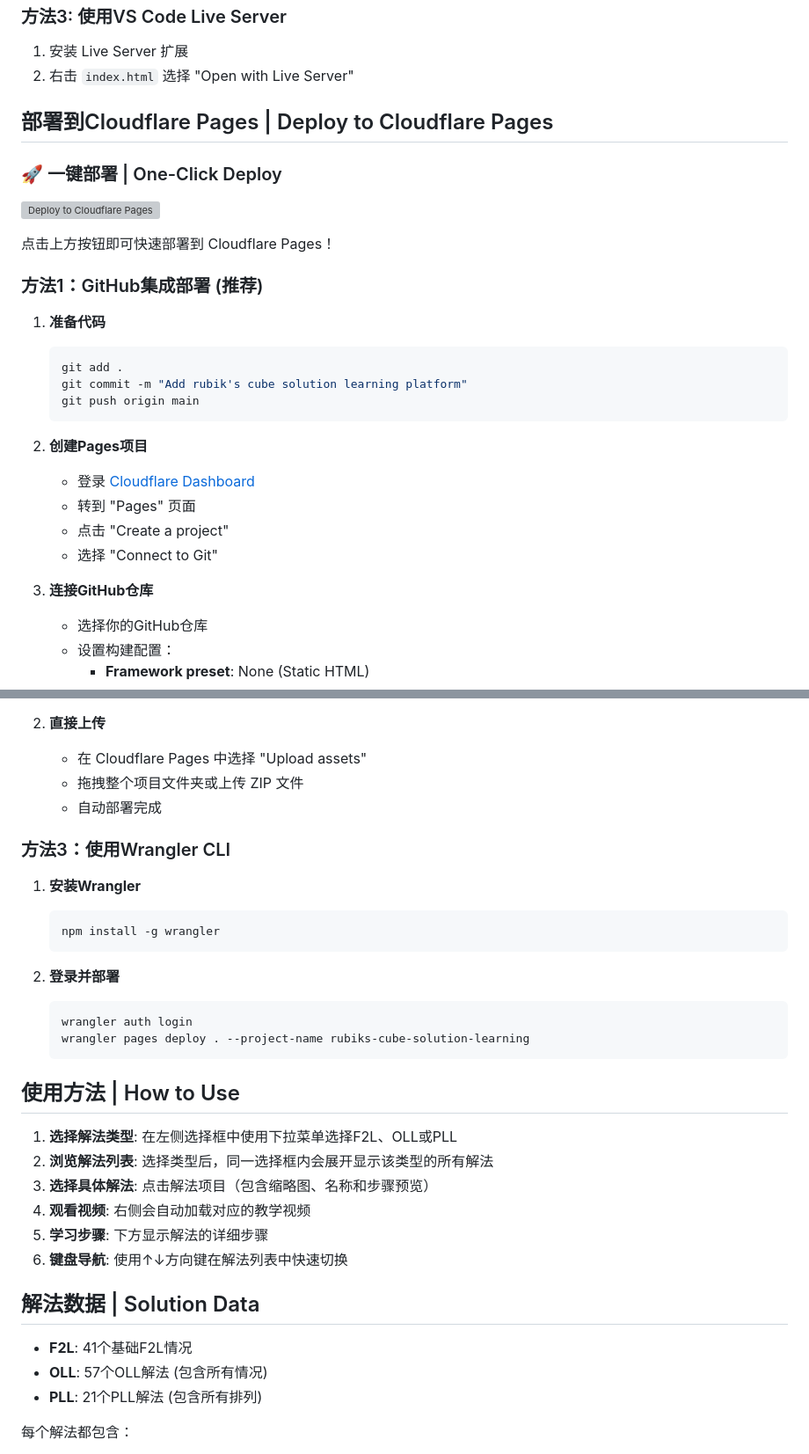
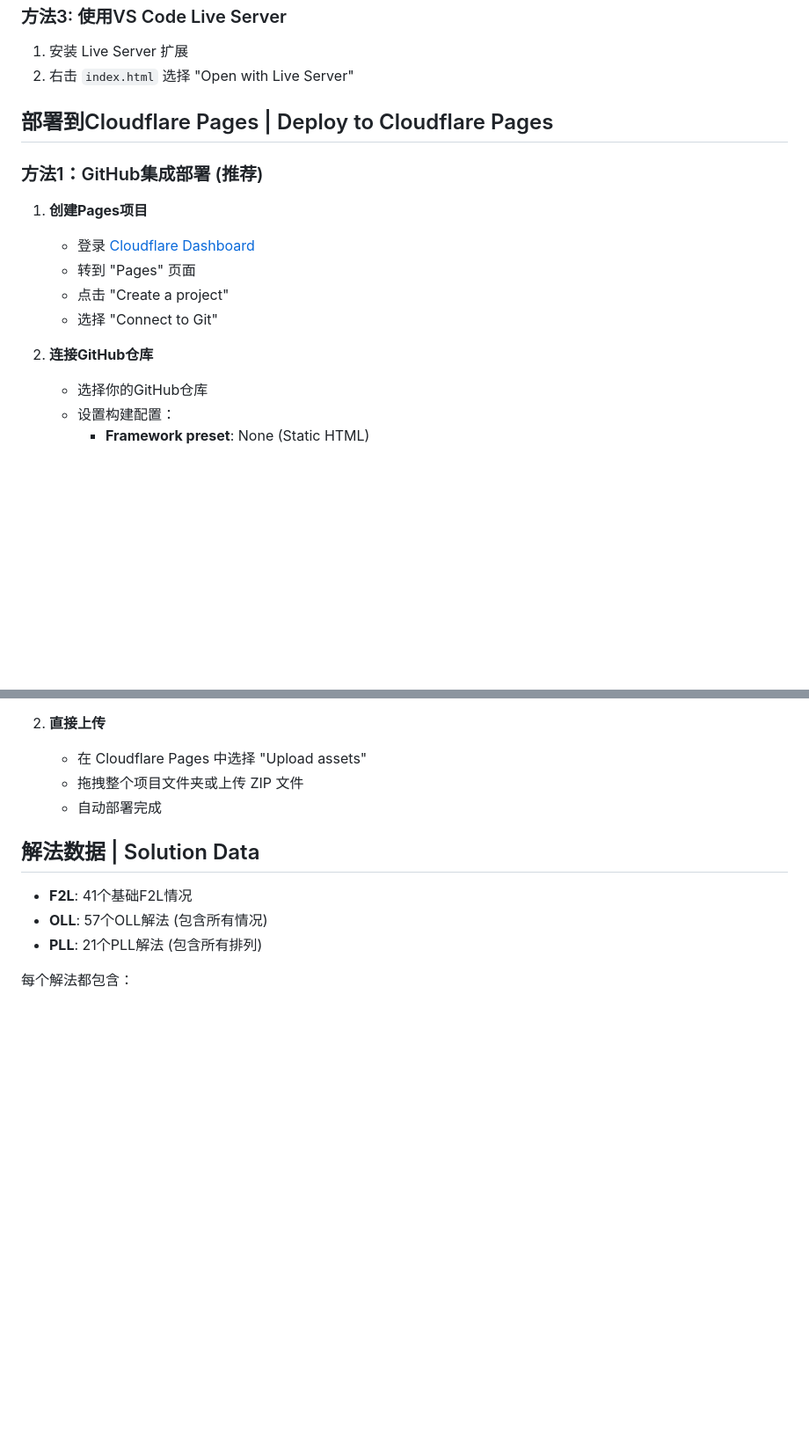
Before and after one commit to liuhangbin/cube, a Markdown page: README.md, 2 parts joined by grey strips. Shown at 88% size. Rendered like a GitHub page; blank space fills up the shorter version; grey boxes are pictures that could not be loaded.

Commit message:
remove One-Click Deploy
cloudflare doesn't support One-Click Deploy for static pages.

````diff
--- a/README.md
+++ b/README.md
@@ -60,28 +60,15 @@ http-server -p 8000
 
 ## 部署到Cloudflare Pages | Deploy to Cloudflare Pages
 
-### 🚀 一键部署 | One-Click Deploy
-
-[![Deploy to Cloudflare Pages](https://deploy.workers.cloudflare.com/button)](https://deploy.workers.cloudflare.com/?url=https://github.com/liuhangbin/cube)
-
-点击上方按钮即可快速部署到 Cloudflare Pages！
-
 ### 方法1：GitHub集成部署 (推荐)
 
-1. **准备代码**
-   ```bash
-   git add .
-   git commit -m "Add rubik's cube solution learning platform"
-   git push origin main
-   ```
-
-2. **创建Pages项目**
+1. **创建Pages项目**
    - 登录 [Cloudflare Dashboard](https://dash.cloudflare.com/)
    - 转到 "Pages" 页面
    - 点击 "Create a project"
    - 选择 "Connect to Git"
 
-3. **连接GitHub仓库**
+2. **连接GitHub仓库**
    - 选择你的GitHub仓库
    - 设置构建配置：
      - **Framework preset**: None (Static HTML)
@@ -99,28 +86,6 @@ http-server -p 8000
    - 在 Cloudflare Pages 中选择 "Upload assets"
    - 拖拽整个项目文件夹或上传 ZIP 文件
    - 自动部署完成
-
-### 方法3：使用Wrangler CLI
-
-1. **安装Wrangler**
-   ```bash
-   npm install -g wrangler
-   ```
-
-2. **登录并部署**
-   ```bash
-   wrangler auth login
-   wrangler pages deploy . --project-name rubiks-cube-solution-learning
-   ```
-
-## 使用方法 | How to Use
-
-1. **选择解法类型**: 在左侧选择框中使用下拉菜单选择F2L、OLL或PLL
-2. **浏览解法列表**: 选择类型后，同一选择框内会展开显示该类型的所有解法
-3. **选择具体解法**: 点击解法项目（包含缩略图、名称和步骤预览）
-4. **观看视频**: 右侧会自动加载对应的教学视频
-5. **学习步骤**: 下方显示解法的详细步骤
-6. **键盘导航**: 使用↑↓方向键在解法列表中快速切换
 
 ## 解法数据 | Solution Data
 
````
